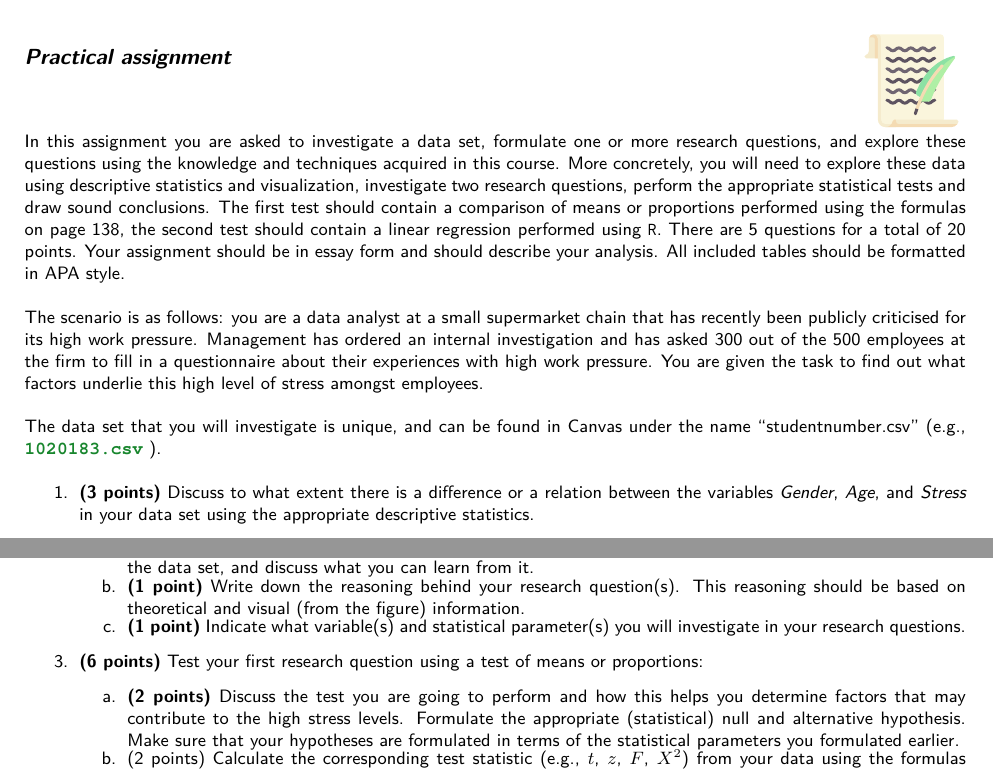
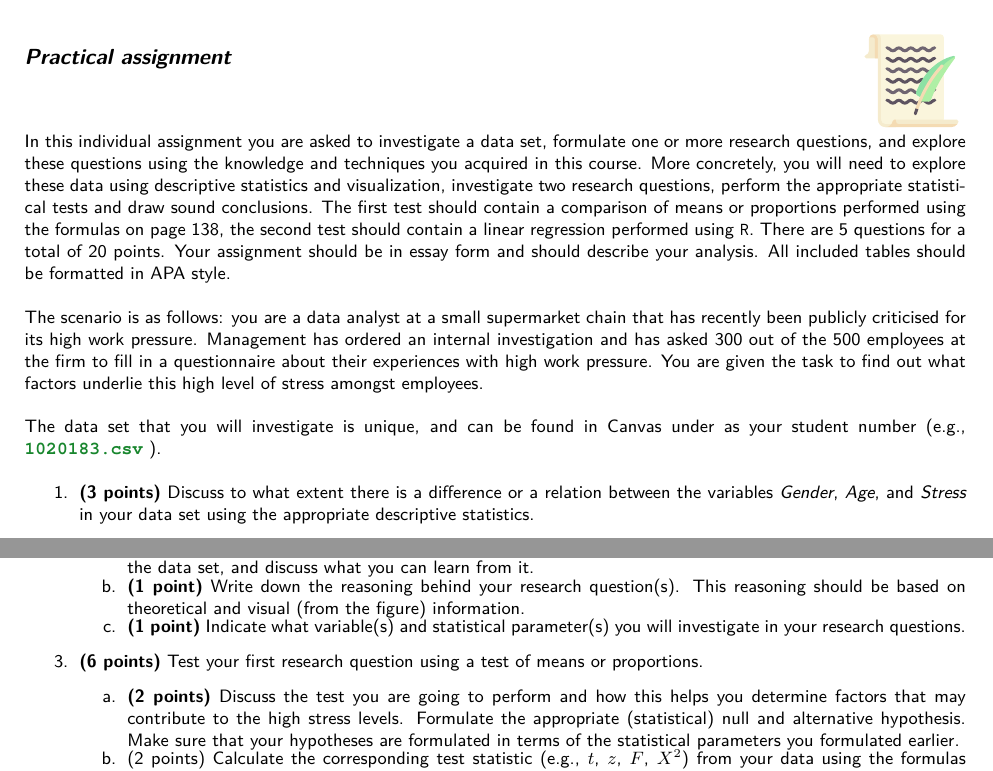
Before and after one commit to koenderks/sfb, a LaTeX book (LaTeX/Book.tex, which reads LaTeX/Files/2. Contents/Appendix A - Preparation/Assignments/Practical assignment.tex): two parts of page 9 of 14, joined at a grey line, cut so that both start at the same text. The pictures show the PDF file Chapters/Appendix A - Preparation and examination.pdf that the author committed with the source.

Commit message:
Update assignment

```diff
--- a/LaTeX/Files/2. Contents/Appendix A - Preparation/Assignments/Practical assignment.tex
+++ b/LaTeX/Files/2. Contents/Appendix A - Preparation/Assignments/Practical assignment.tex
@@ -13,11 +13,11 @@
 
 {\footnotesize
 
-In this assignment you are asked to investigate a data set, formulate one or more research questions, and explore these questions using the knowledge and techniques acquired in this course. More concretely, you will need to explore these data using descriptive statistics and visualization, investigate two research questions, perform the appropriate statistical tests and draw sound conclusions. The first test should contain a comparison of means or proportions performed using the formulas on page~\pageref{formulasheet}, the second test should contain a linear regression performed using \texttt{R}. There are 5 questions for a total of 20 points. Your assignment should be in essay form and should describe your analysis. All included tables should be formatted in APA style. \\
+In this individual assignment you are asked to investigate a data set, formulate one or more research questions, and explore these questions using the knowledge and techniques you acquired in this course. More concretely, you will need to explore these data using descriptive statistics and visualization, investigate two research questions, perform the appropriate statistical tests and draw sound conclusions. The first test should contain a comparison of means or proportions performed using the formulas on page~\pageref{formulasheet}, the second test should contain a linear regression performed using \texttt{R}. There are 5 questions for a total of 20 points. Your assignment should be in essay form and should describe your analysis. All included tables should be formatted in APA style. \\
 
 The scenario is as follows: you are a data analyst at a small supermarket chain that has recently been publicly criticised for its high work pressure. Management has ordered an internal investigation and has asked 300 out of the 500 employees at the firm to fill in a questionnaire about their experiences with high work pressure. You are given the task to find out what factors underlie this high level of stress amongst employees. \\
 
-The data set that you will investigate is unique, and can be found in Canvas under the name “studentnumber.csv” (e.g., \dataset{1020183.csv}). \\
+The data set that you will investigate is unique, and can be found in Canvas under as your student number (e.g., \dataset{1020183.csv}). \\
 
 \begin{enumerate}
     \item \textbf{(3 points)} Discuss to what extent there is a difference or a relation between the variables \textit{Gender}, \textit{Age}, and \textit{Stress} in your data set using the appropriate descriptive statistics.
```
Also changed, not shown: Chapters/Appendix A - Preparation and examination.pdf, LaTeX/Files/2. Contents/Appendix A - Preparation/Assignments/Practical assignment.tex (2 more changed lines).
